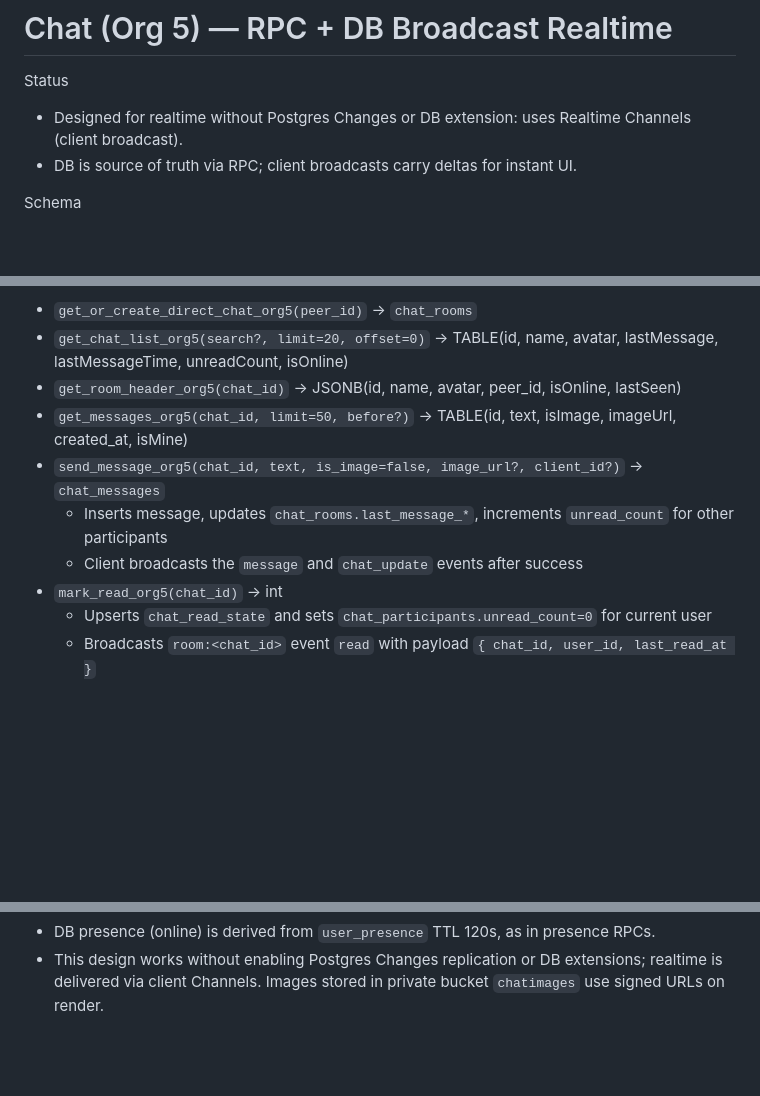
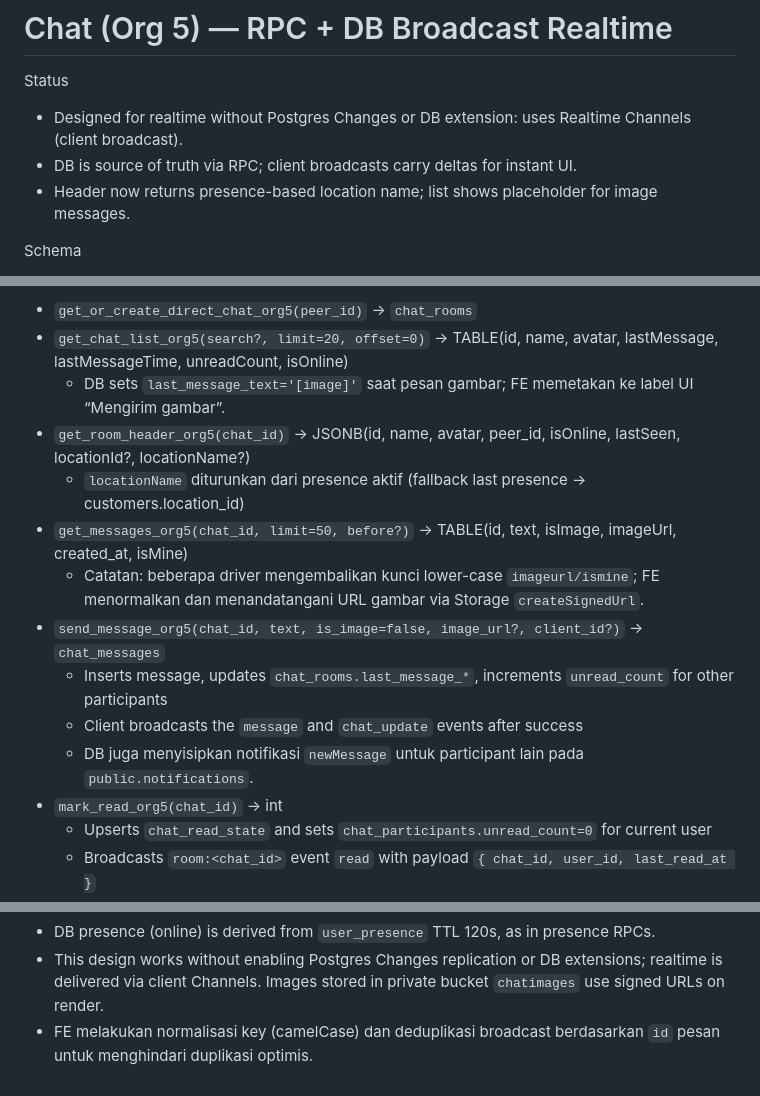
Before and after one commit to ridoNev1/malawa-connect, a Markdown page: docs/api/chat_org5.md, 3 parts joined by grey strips. GitHub-like rendering; blank space fills up the shorter version.

```diff
--- a/docs/api/chat_org5.md
+++ b/docs/api/chat_org5.md
@@ -3,6 +3,7 @@
 Status
 - Designed for realtime without Postgres Changes or DB extension: uses Realtime Channels (client broadcast).
 - DB is source of truth via RPC; client broadcasts carry deltas for instant UI.
+- Header now returns presence-based location name; list shows placeholder for image messages.
 
 Schema
 - Tables
@@ -31,11 +32,15 @@ Realtime Design (Channels)
 RPC
 - `get_or_create_direct_chat_org5(peer_id)` → `chat_rooms`
 - `get_chat_list_org5(search?, limit=20, offset=0)` → TABLE(id, name, avatar, lastMessage, lastMessageTime, unreadCount, isOnline)
-- `get_room_header_org5(chat_id)` → JSONB(id, name, avatar, peer_id, isOnline, lastSeen)
+  - DB sets `last_message_text='[image]'` saat pesan gambar; FE memetakan ke label UI “Mengirim gambar”.
+- `get_room_header_org5(chat_id)` → JSONB(id, name, avatar, peer_id, isOnline, lastSeen, locationId?, locationName?)
+  - `locationName` diturunkan dari presence aktif (fallback last presence → customers.location_id)
 - `get_messages_org5(chat_id, limit=50, before?)` → TABLE(id, text, isImage, imageUrl, created_at, isMine)
+  - Catatan: beberapa driver mengembalikan kunci lower-case `imageurl/ismine`; FE menormalkan dan menandatangani URL gambar via Storage `createSignedUrl`.
 - `send_message_org5(chat_id, text, is_image=false, image_url?, client_id?)` → `chat_messages`
   - Inserts message, updates `chat_rooms.last_message_*`, increments `unread_count` for other participants
   - Client broadcasts the `message` and `chat_update` events after success
+  - DB juga menyisipkan notifikasi `newMessage` untuk participant lain pada `public.notifications`.
 - `mark_read_org5(chat_id)` → int
   - Upserts `chat_read_state` and sets `chat_participants.unread_count=0` for current user
   - Broadcasts `room:<chat_id>` event `read` with payload `{ chat_id, user_id, last_read_at }`
@@ -59,3 +64,4 @@ Security
 Notes
 - DB presence (online) is derived from `user_presence` TTL 120s, as in presence RPCs.
 - This design works without enabling Postgres Changes replication or DB extensions; realtime is delivered via client Channels. Images stored in private bucket `chatimages` use signed URLs on render.
+ - FE melakukan normalisasi key (camelCase) dan deduplikasi broadcast berdasarkan `id` pesan untuk menghindari duplikasi optimis.
```
Also changed, not shown: docs/api/connect_org5.md (added, +22 -0 lines), docs/lib_overview.md (+8 -4 lines).
